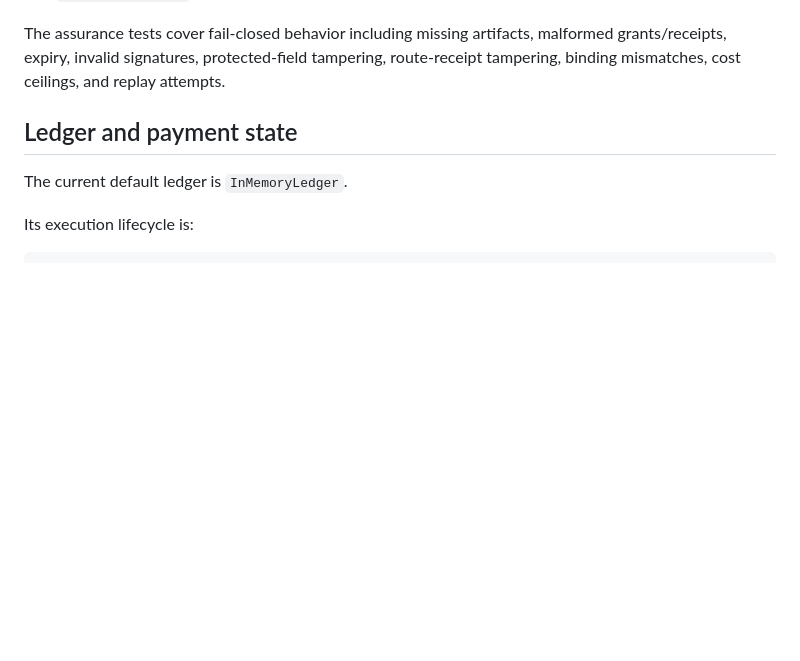
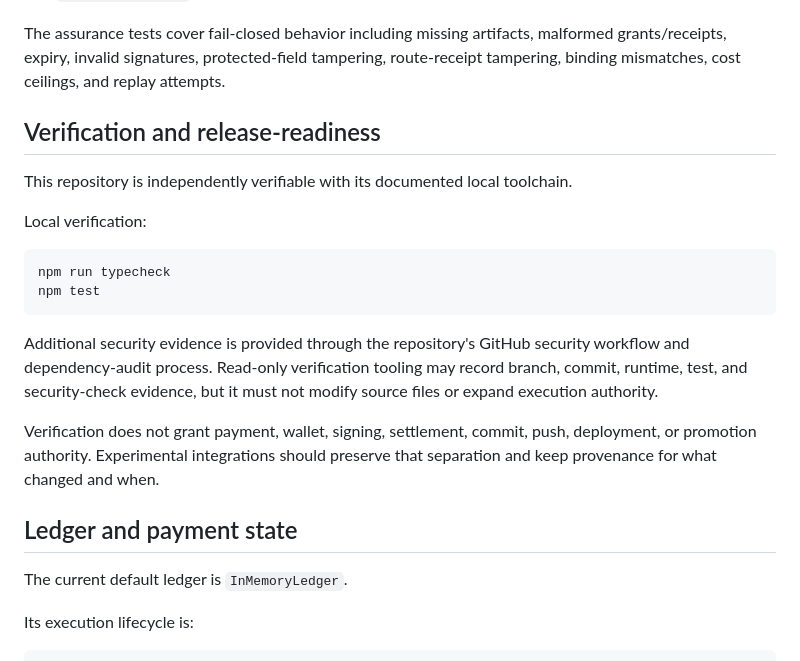
Before and after one commit to Shellfish011235/xrpl-wave-router, a Markdown page: README.md, the part around the change. Drawn GitHub-style; blank space fills up the shorter version.

Commit message:
Document verification and release readiness

````diff
--- a/README.md
+++ b/README.md
@@ -221,6 +221,21 @@ GitHub Actions currently runs:
 4. `git diff --check`
 
 The assurance tests cover fail-closed behavior including missing artifacts, malformed grants/receipts, expiry, invalid signatures, protected-field tampering, route-receipt tampering, binding mismatches, cost ceilings, and replay attempts.
+
+## Verification and release-readiness
+
+This repository is independently verifiable with its documented local toolchain.
+
+Local verification:
+
+```bash
+npm run typecheck
+npm test
+```
+
+Additional security evidence is provided through the repository's GitHub security workflow and dependency-audit process. Read-only verification tooling may record branch, commit, runtime, test, and security-check evidence, but it must not modify source files or expand execution authority.
+
+Verification does not grant payment, wallet, signing, settlement, commit, push, deployment, or promotion authority. Experimental integrations should preserve that separation and keep provenance for what changed and when.
 
 ## Ledger and payment state
 
````
